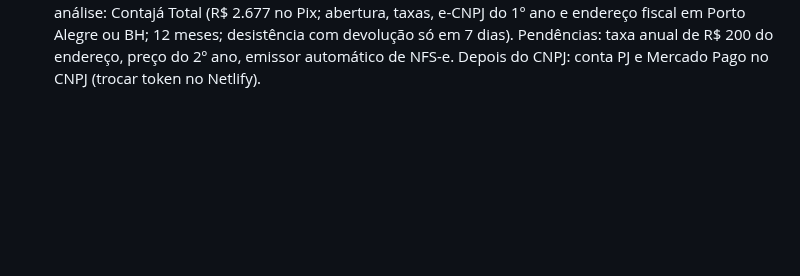
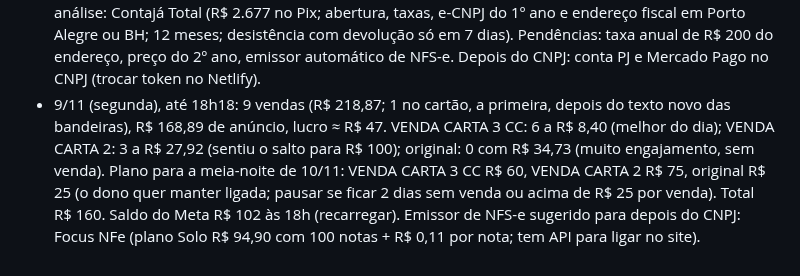
Before and after one commit to gustbeni/carta-com-proposito, a Markdown page: CLAUDE.md, the part around the change. GitHub-like rendering; blank space fills up the shorter version.

Commit message:
Anota a segunda 9/11 e os orçamentos de 10/11 [skip netlify]
Co-Authored-By: Claude Opus 5.5 <noreply@anthropic.com>
Claude-Session: https://claude.ai/code/session_01LYePSzb7HMuQM6BRFnq8LY

```diff
--- a/CLAUDE.md
+++ b/CLAUDE.md
@@ -153,3 +153,4 @@ Abra o `public/index.html` gerado no navegador e use "Ver prévia carta Premium"
 - 9/11, manhã: um Pix de R$ 24,98 foi recusado pelo antifraude do Mercado Pago nas duas tentativas (a pessoa ficava com a tela do Pix vazia). Publicado: terceira tentativa com o e-mail genérico e mensagem "Não conseguimos gerar o seu Pix" com Pix de novo ou cartão.
 - 9/11, 6h45: publicado o texto da opção de cartão com as bandeiras (Visa, Master, Elo, Amex e Hipercard; saldo e Linha de Crédito do Mercado Pago) e boleto escondido no Checkout Pro (`excluded_payment_types: ticket`).
 - 9/11, tarde: CNPJ com a Contajá (contabilidade online, Viçosa/MG). Atividade: serviço de criação e hospedagem de página personalizada (CNAE 6311-9/00, LC 116 item 1.03, NFS-e); evitar "infoproduto/produto digital" no site e nas notas (ajustar textos quando o CNPJ sair). Simples Nacional Anexo V com Fator R (pró-labore ≈ 28% do faturamento): ≈ 8,8% de imposto a R$ 15 mil/mês e ≈ 12,5% a R$ 25 mil/mês. O faturado pelo CPF antes do CNPJ vai na declaração de pessoa física. Plano em análise: Contajá Total (R$ 2.677 no Pix; abertura, taxas, e-CNPJ do 1º ano e endereço fiscal em Porto Alegre ou BH; 12 meses; desistência com devolução só em 7 dias). Pendências: taxa anual de R$ 200 do endereço, preço do 2º ano, emissor automático de NFS-e. Depois do CNPJ: conta PJ e Mercado Pago no CNPJ (trocar token no Netlify).
+- 9/11 (segunda), até 18h18: 9 vendas (R$ 218,87; 1 no cartão, a primeira, depois do texto novo das bandeiras), R$ 168,89 de anúncio, lucro ≈ R$ 47. VENDA CARTA 3 CC: 6 a R$ 8,40 (melhor do dia); VENDA CARTA 2: 3 a R$ 27,92 (sentiu o salto para R$ 100); original: 0 com R$ 34,73 (muito engajamento, sem venda). Plano para a meia-noite de 10/11: VENDA CARTA 3 CC R$ 60, VENDA CARTA 2 R$ 75, original R$ 25 (o dono quer manter ligada; pausar se ficar 2 dias sem venda ou acima de R$ 25 por venda). Total R$ 160. Saldo do Meta R$ 102 às 18h (recarregar). Emissor de NFS-e sugerido para depois do CNPJ: Focus NFe (plano Solo R$ 94,90 com 100 notas + R$ 0,11 por nota; tem API para ligar no site).
```
